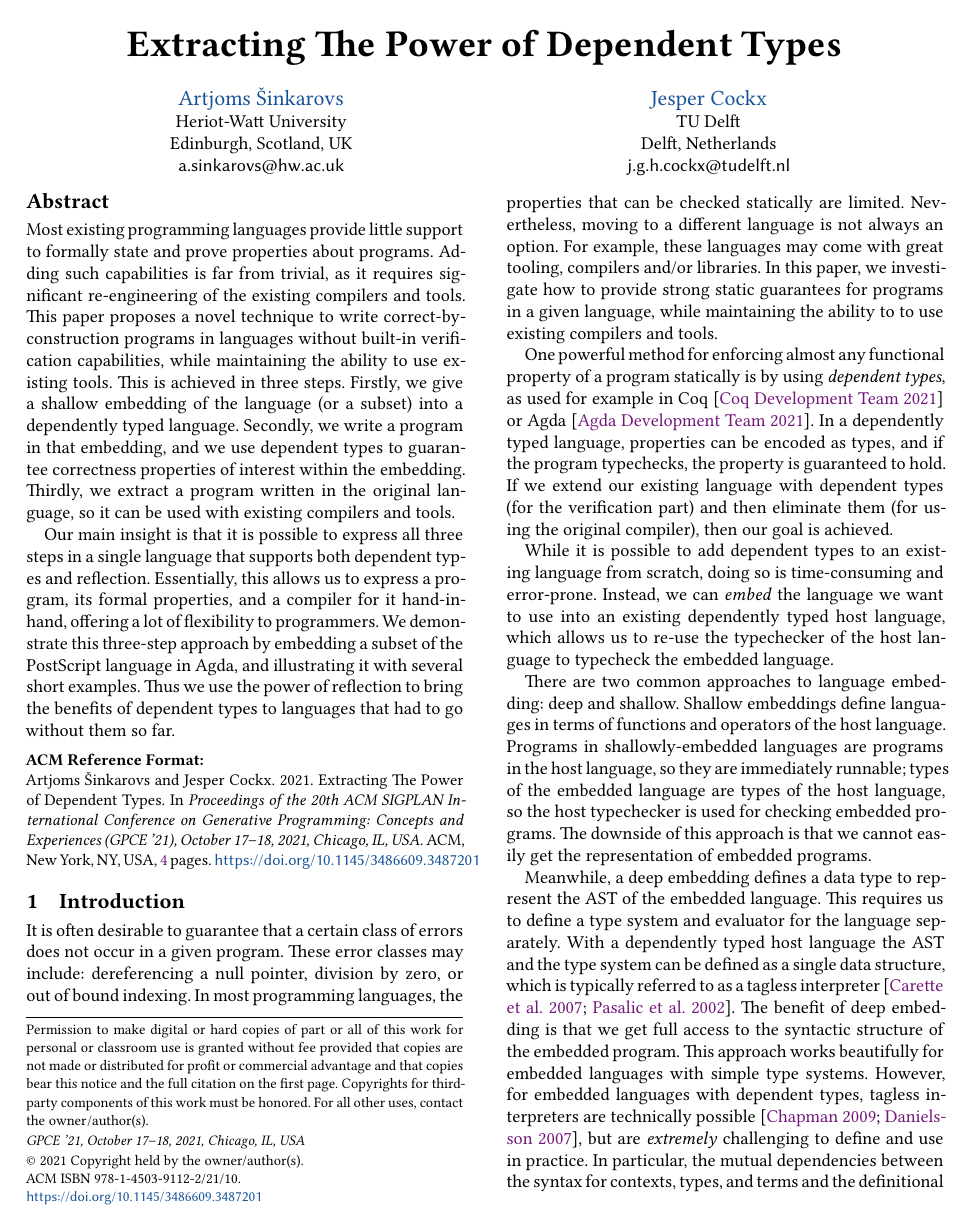
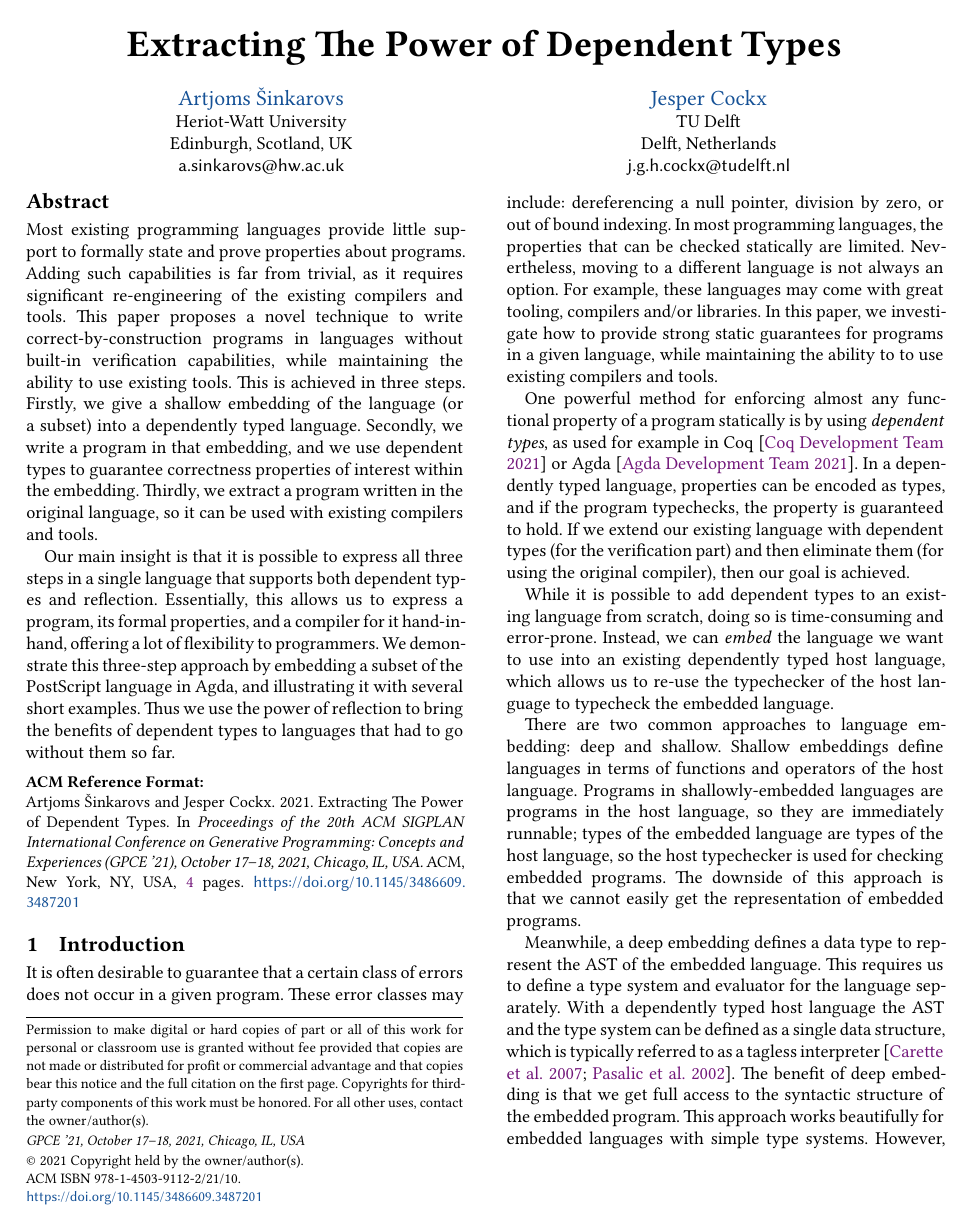
Before and after one commit to ashinkarov/agda-stacklang, a LaTeX paper (paper.tex): page 1 of 4. Compiled offline with XeLaTeX.

Commit message:
Fix overfull lines

```diff
--- a/paper.tex
+++ b/paper.tex
@@ -47,6 +47,11 @@
     basicstyle=\small,
 }
 \usepackage{microtype}
+
+% Fixing overfull lines
+\emergencystretch=10.0pt % default 0.0pt
+\hyphenpenalty=500 % default 50
+\exhyphenpenalty=500 % default 50
 
 %\usepackage[T1]{fontenc}
 
```
